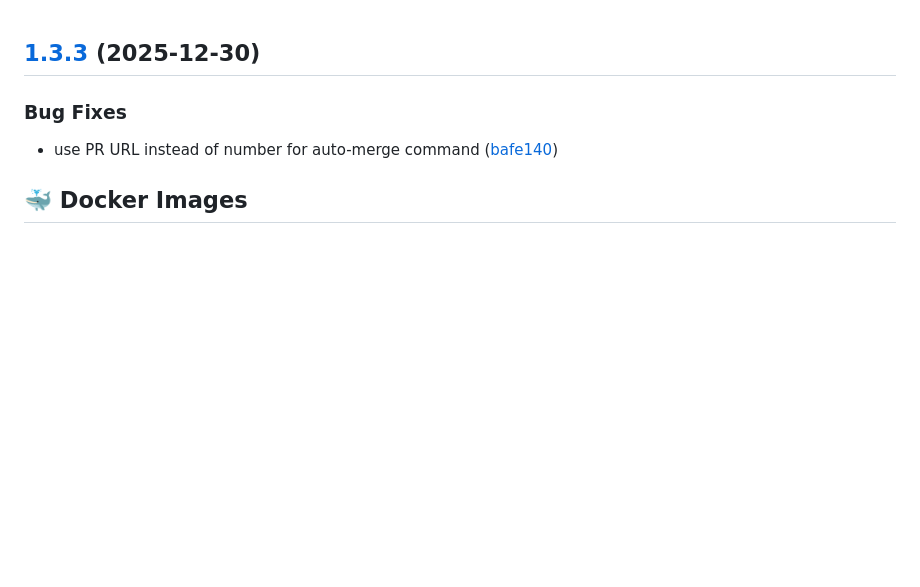
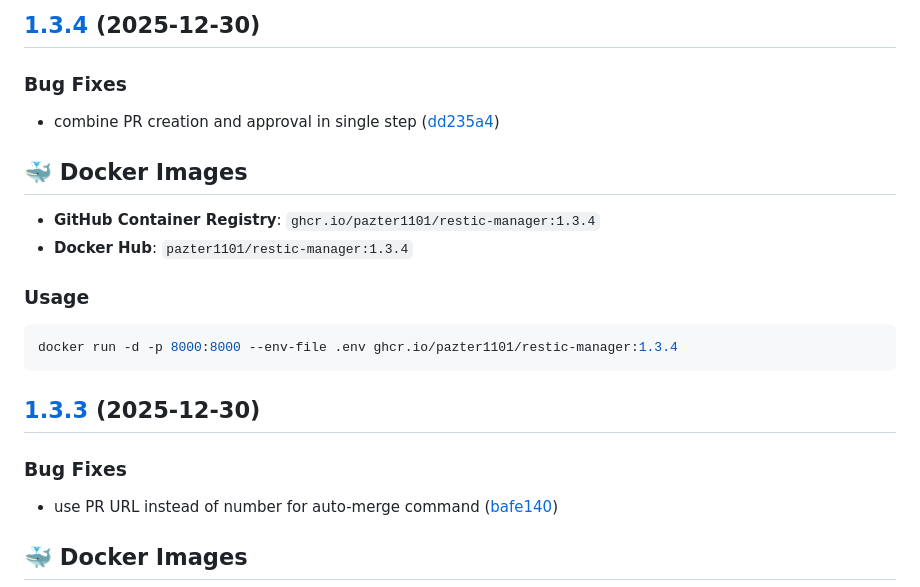
Before and after one commit to PAzter1101/restic-manager, a Markdown page: CHANGELOG.md, the part around the change. Rendered like a GitHub page; blank space fills up the shorter version.

````diff
--- a/CHANGELOG.md
+++ b/CHANGELOG.md
@@ -1,3 +1,20 @@
+## [1.3.4](https://github.com/PAzter1101/restic-manager/compare/v1.3.3...v1.3.4) (2025-12-30)
+
+
+### Bug Fixes
+
+* combine PR creation and approval in single step ([dd235a4](https://github.com/PAzter1101/restic-manager/commit/dd235a45b27f538762d361feff9570502a203174))
+
+## 🐳 Docker Images
+
+- **GitHub Container Registry**: `ghcr.io/pazter1101/restic-manager:1.3.4`
+- **Docker Hub**: `pazter1101/restic-manager:1.3.4`
+
+### Usage
+```bash
+docker run -d -p 8000:8000 --env-file .env ghcr.io/pazter1101/restic-manager:1.3.4
+```
+
 ## [1.3.3](https://github.com/PAzter1101/restic-manager/compare/v1.3.2...v1.3.3) (2025-12-30)
 
 
````
